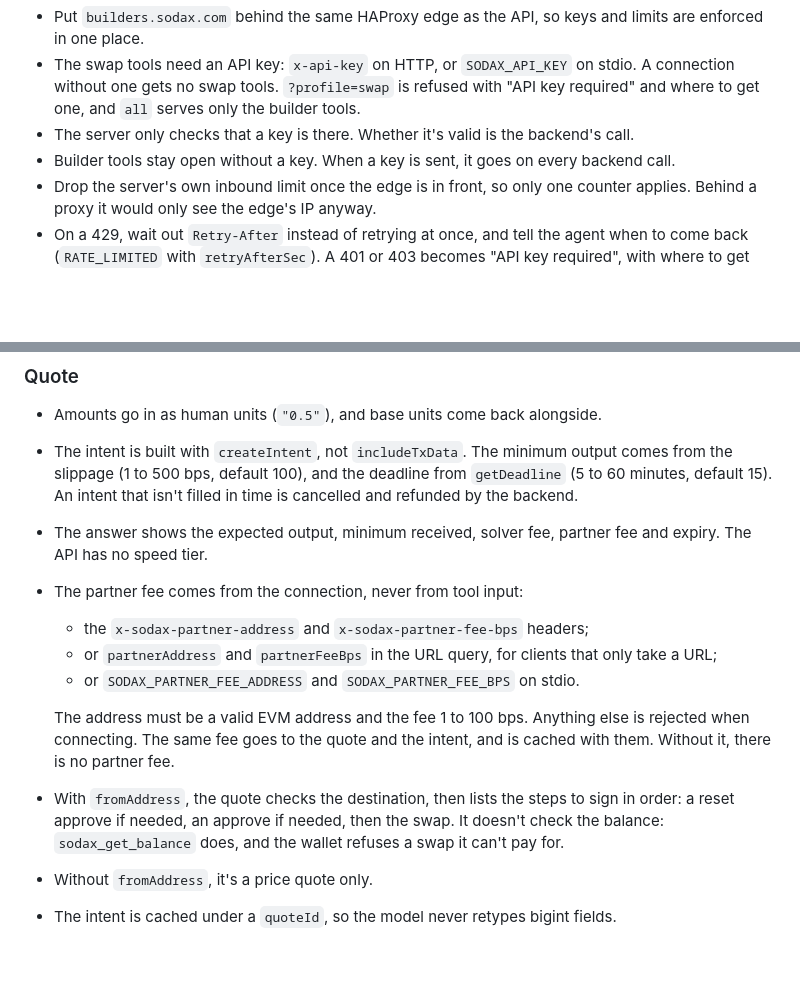
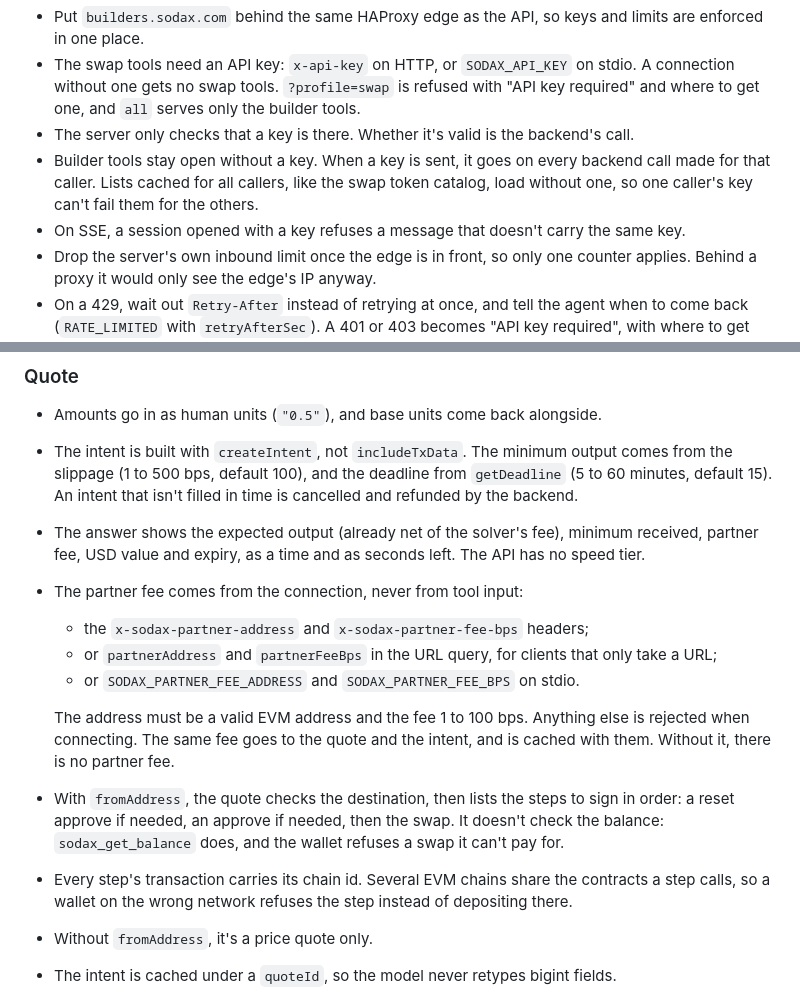
Before and after one commit to gosodax/builders-sodax-mcp-server, a Markdown page: docs/adr/0001-sodax-mcp-execution-model.md, 2 parts joined by grey strips. Drawn GitHub-style; blank space fills up the shorter version.

```diff
--- a/docs/adr/0001-sodax-mcp-execution-model.md
+++ b/docs/adr/0001-sodax-mcp-execution-model.md
@@ -39,7 +39,8 @@ What shapes the design:
 - Put `builders.sodax.com` behind the same HAProxy edge as the API, so keys and limits are enforced in one place.
 - The swap tools need an API key: `x-api-key` on HTTP, or `SODAX_API_KEY` on stdio. A connection without one gets no swap tools. `?profile=swap` is refused with "API key required" and where to get one, and `all` serves only the builder tools.
 - The server only checks that a key is there. Whether it's valid is the backend's call.
-- Builder tools stay open without a key. When a key is sent, it goes on every backend call.
+- Builder tools stay open without a key. When a key is sent, it goes on every backend call made for that caller. Lists cached for all callers, like the swap token catalog, load without one, so one caller's key can't fail them for the others.
+- On SSE, a session opened with a key refuses a message that doesn't carry the same key.
 - Drop the server's own inbound limit once the edge is in front, so only one counter applies. Behind a proxy it would only see the edge's IP anyway.
 - On a 429, wait out `Retry-After` instead of retrying at once, and tell the agent when to come back (`RATE_LIMITED` with `retryAfterSec`). A 401 or 403 becomes "API key required", with where to get one.
 
@@ -112,7 +114,7 @@ What shapes the design:
 
 - Amounts go in as human units (`"0.5"`), and base units come back alongside.
 - The intent is built with `createIntent`, not `includeTxData`. The minimum output comes from the slippage (1 to 500 bps, default 100), and the deadline from `getDeadline` (5 to 60 minutes, default 15). An intent that isn't filled in time is cancelled and refunded by the backend.
-- The answer shows the expected output, minimum received, solver fee, partner fee and expiry. The API has no speed tier.
+- The answer shows the expected output (already net of the solver's fee), minimum received, partner fee, USD value and expiry, as a time and as seconds left. The API has no speed tier.
 - The partner fee comes from the connection, never from tool input:
   - the `x-sodax-partner-address` and `x-sodax-partner-fee-bps` headers;
   - or `partnerAddress` and `partnerFeeBps` in the URL query, for clients that only take a URL;
@@ -120,6 +122,7 @@ What shapes the design:
 
   The address must be a valid EVM address and the fee 1 to 100 bps. Anything else is rejected when connecting. The same fee goes to the quote and the intent, and is cached with them. Without it, there is no partner fee.
 - With `fromAddress`, the quote checks the destination, then lists the steps to sign in order: a reset approve if needed, an approve if needed, then the swap. It doesn't check the balance: `sodax_get_balance` does, and the wallet refuses a swap it can't pay for.
+- Every step's transaction carries its chain id. Several EVM chains share the contracts a step calls, so a wallet on the wrong network refuses the step instead of depositing there.
 - Without `fromAddress`, it's a price quote only.
 - The intent is cached under a `quoteId`, so the model never retypes bigint fields.
 
```
Also changed, not shown: other parts of docs/adr/0001-sodax-mcp-execution-model.md (+11 -3 lines).
